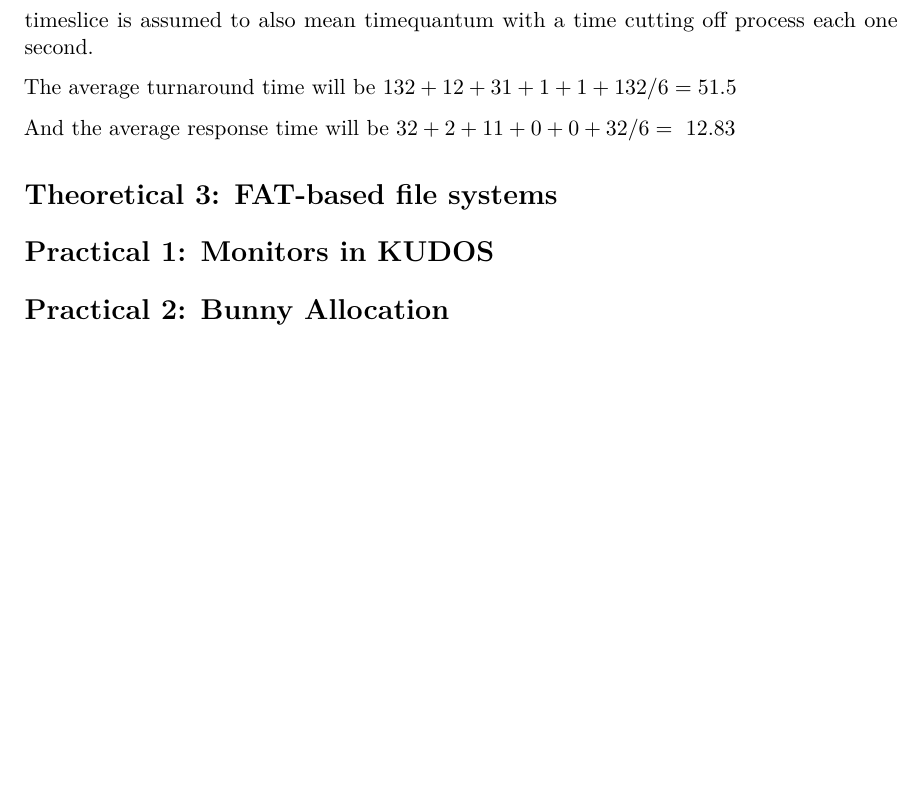
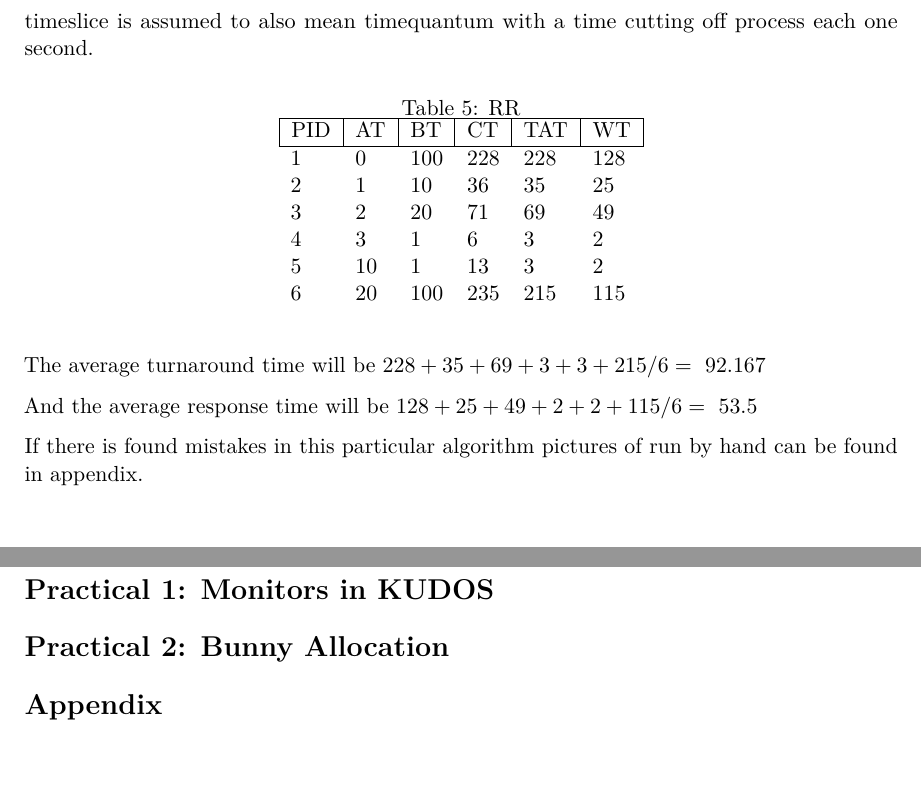
Before and after one commit to PtxDK/OSM-EXAM, a LaTeX problem sheet (LaTeX/brandt_patrick_osm_reexam2016.tex): part of page 3 of 3 before the commit and two parts of pages 3 and 4 of 4 after it, the two joined at a grey line, cut so that both start at the same text, the shorter picture padded with empty space. Compiled offline with pdfLaTeX.

Commit message:
T2 complete

```diff
--- a/LaTeX/brandt_patrick_osm_reexam2016.tex
+++ b/LaTeX/brandt_patrick_osm_reexam2016.tex
@@ -260,13 +260,29 @@ And the average response time will be $32+2+11+0+0+32/6=~12.83$
 
 timeslice is assumed to also mean timequantum with a time cutting off process each one second.
 
+\begin{table}[H]
+    \centering
+    \caption{RR}
+    \label{t2-rr}
+    \begin{tabular}{llllll}
+        \hline
+        \multicolumn{1}{|l|}{PID} & \multicolumn{1}{l|}{AT} & \multicolumn{1}{l|}{BT} & \multicolumn{1}{l|}{CT} & \multicolumn{1}{l|}{TAT} & \multicolumn{1}{l|}{WT} \\ \hline
+        1                         & 0                       & 100                     & 228                     & 228                      & 128                     \\
+        2                         & 1                       & 10                      & 36                      & 35                       & 25                      \\
+        3                         & 2                       & 20                      & 71                      & 69                       & 49                      \\
+        4                         & 3                       & 1                       & 6                       & 3                        & 2                       \\
+        5                         & 10                      & 1                       & 13                      & 3                        & 2                       \\
+        6                         & 20                      & 100                     & 235                     & 215                      & 115
+    \end{tabular}
+\end{table}
 
 
 
+The average turnaround time will be $228+35+69+3+3+215/6=~92.167$
 
-The average turnaround time will be $132+12+31+1+1+132/6=51.5$
+And the average response time will be $128+25+49+2+2+115/6=~53.5$
 
-And the average response time will be $32+2+11+0+0+32/6=~12.83$
+If there is found mistakes in this particular algorithm pictures of run by hand can be found in appendix.
 
 \section*{Theoretical 3: FAT-based file systems}
 
@@ -282,6 +298,7 @@ And the average response time will be $32+2+11+0+0+32/6=~12.83$
 
 
 
+\section*{Appendix}
 
 
 
```
Also changed, not shown: LaTeX/brandt_patrick_osm_reexam2016.tex (2 more changed lines).
